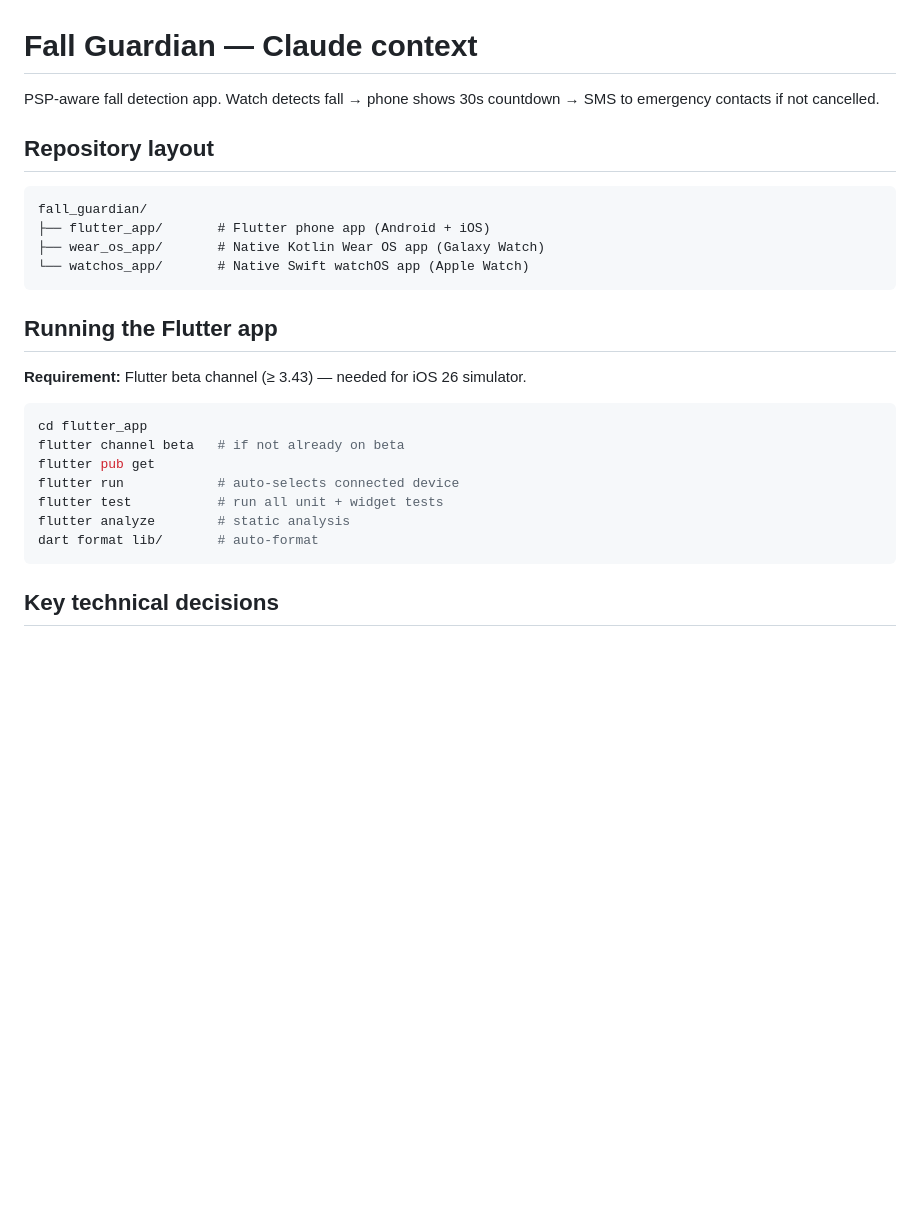
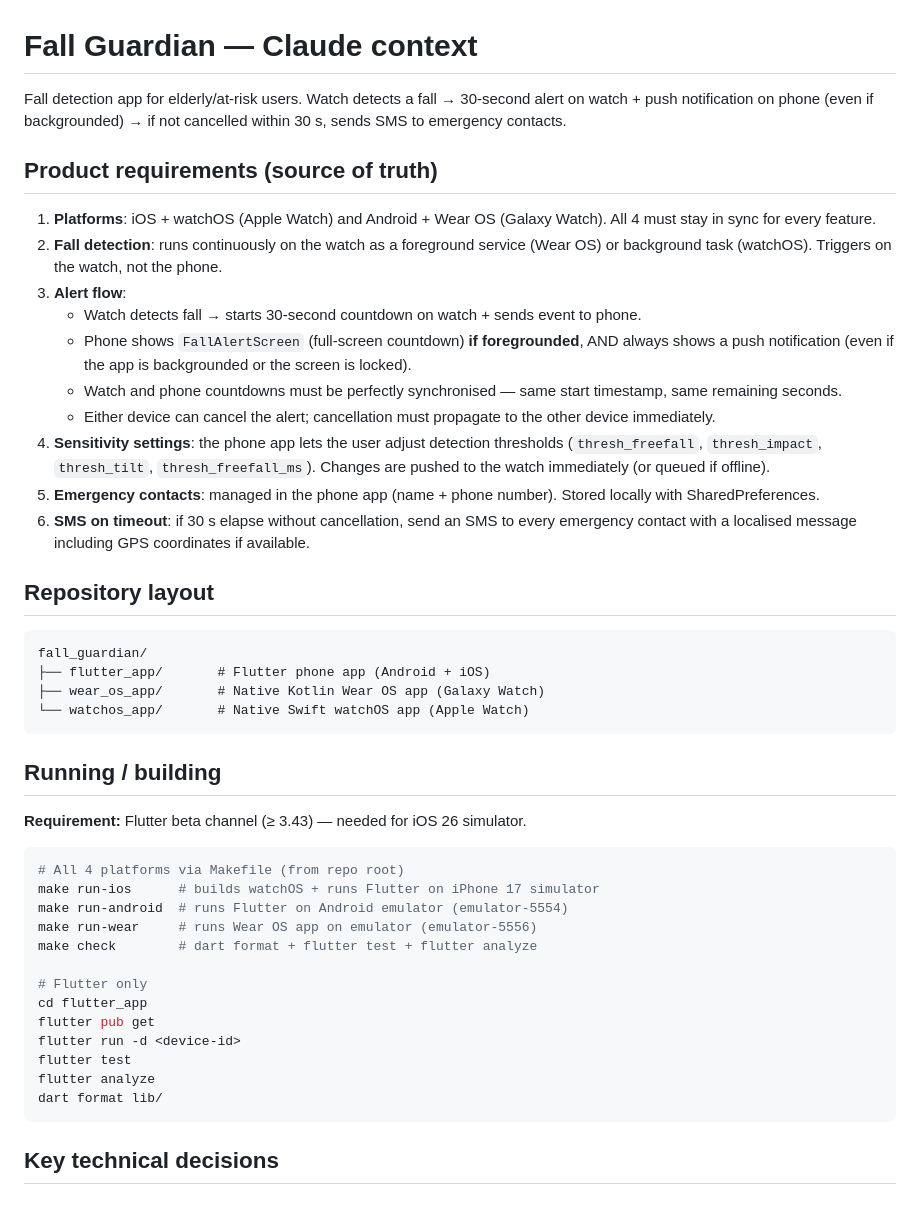
Before and after one commit to thlaure/Fall-Guardian, a Markdown page: CLAUDE.md, the part around one of its changes. Rendered like a GitHub page; blank space fills up the shorter version.

````diff
--- a/CLAUDE.md
+++ b/CLAUDE.md
@@ -1,6 +1,19 @@
 # Fall Guardian — Claude context
 
-PSP-aware fall detection app. Watch detects fall → phone shows 30s countdown → SMS to emergency contacts if not cancelled.
+Fall detection app for elderly/at-risk users. Watch detects a fall → 30-second alert on watch + push notification on phone (even if backgrounded) → if not cancelled within 30 s, sends SMS to emergency contacts.
+
+## Product requirements (source of truth)
+
+1. **Platforms**: iOS + watchOS (Apple Watch) and Android + Wear OS (Galaxy Watch). All 4 must stay in sync for every feature.
+2. **Fall detection**: runs continuously on the watch as a foreground service (Wear OS) or background task (watchOS). Triggers on the watch, not the phone.
+3. **Alert flow**:
+   - Watch detects fall → starts 30-second countdown on watch + sends event to phone.
+   - Phone shows `FallAlertScreen` (full-screen countdown) **if foregrounded**, AND always shows a push notification (even if the app is backgrounded or the screen is locked).
+   - Watch and phone countdowns must be perfectly synchronised — same start timestamp, same remaining seconds.
+   - Either device can cancel the alert; cancellation must propagate to the other device immediately.
+4. **Sensitivity settings**: the phone app lets the user adjust detection thresholds (`thresh_freefall`, `thresh_impact`, `thresh_tilt`, `thresh_freefall_ms`). Changes are pushed to the watch immediately (or queued if offline).
+5. **Emergency contacts**: managed in the phone app (name + phone number). Stored locally with SharedPreferences.
+6. **SMS on timeout**: if 30 s elapse without cancellation, send an SMS to every emergency contact with a localised message including GPS coordinates if available.
 
 ## Repository layout
 
@@ -11,18 +24,24 @@ fall_guardian/
 └── watchos_app/       # Native Swift watchOS app (Apple Watch)
 ```
 
-## Running the Flutter app
+## Running / building
 
 **Requirement:** Flutter beta channel (≥ 3.43) — needed for iOS 26 simulator.
 
 ```bash
+# All 4 platforms via Makefile (from repo root)
+make run-ios      # builds watchOS + runs Flutter on iPhone 17 simulator
+make run-android  # runs Flutter on Android emulator (emulator-5554)
+make run-wear     # runs Wear OS app on emulator (emulator-5556)
+make check        # dart format + flutter test + flutter analyze
+
+# Flutter only
 cd flutter_app
-flutter channel beta   # if not already on beta
 flutter pub get
-flutter run            # auto-selects connected device
-flutter test           # run all unit + widget tests
-flutter analyze        # static analysis
-dart format lib/       # auto-format
+flutter run -d <device-id>
+flutter test
+flutter analyze
+dart format lib/
 ```
 
 ## Key technical decisions
````
Also changed, not shown: other parts of CLAUDE.md (+27 -8 lines).
